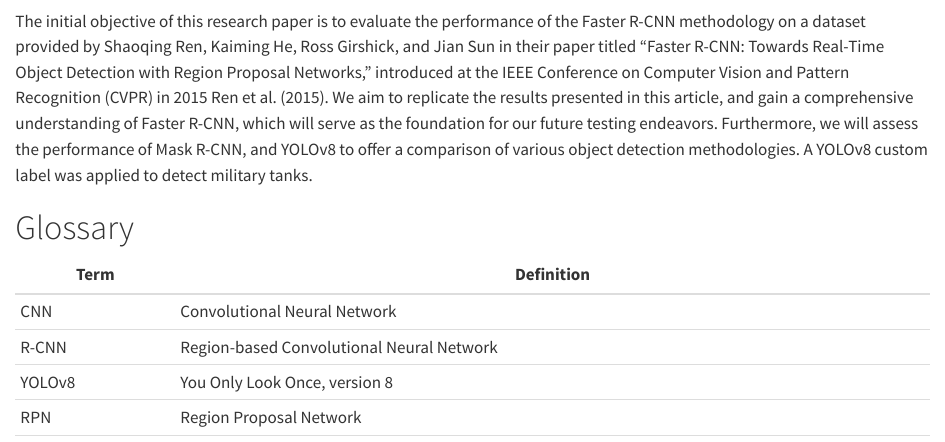
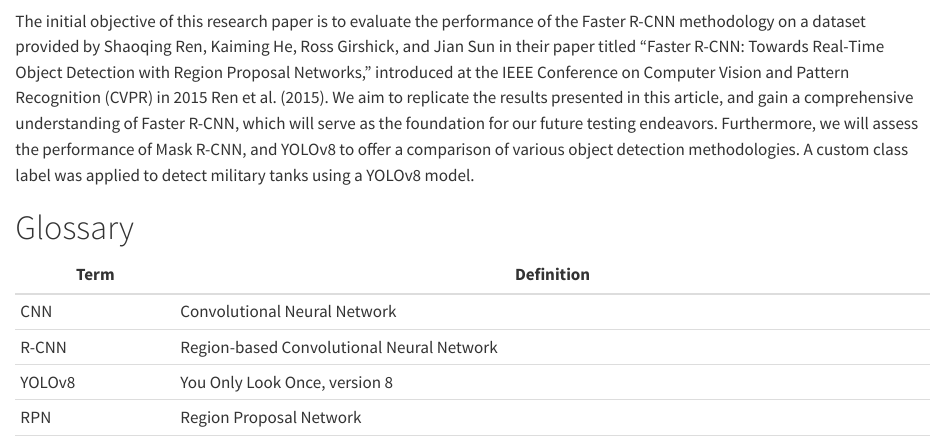
Before and after one commit to kimerared/R-CNN, a Quarto document (index.qmd): the page in a window 1100 px wide, from 60 px down. Rendered offline with R 4.5, knitr and Pandoc in place of Quarto, with nearby package versions.

Commit message:
editing results

```diff
--- a/index.qmd
+++ b/index.qmd
@@ -4,7 +4,7 @@ jupyter: python3
 
 # Objectives {.unnumbered}
 
-The initial objective of this research paper is to evaluate the performance of the Faster R-CNN methodology on a dataset provided by Shaoqing Ren, Kaiming He, Ross Girshick, and Jian Sun in their paper titled "Faster R-CNN: Towards Real-Time Object Detection with Region Proposal Networks," introduced at the IEEE Conference on Computer Vision and Pattern Recognition (CVPR) in 2015 @ren2015fasterrcnn. We aim to replicate the results presented in this article, and gain a comprehensive understanding of Faster R-CNN, which will serve as the foundation for our future testing endeavors. Furthermore, we will assess the performance of Mask R-CNN, and YOLOv8 to offer a comparison of various object detection methodologies. A YOLOv8 custom label was applied to detect military tanks.
+The initial objective of this research paper is to evaluate the performance of the Faster R-CNN methodology on a dataset provided by Shaoqing Ren, Kaiming He, Ross Girshick, and Jian Sun in their paper titled "Faster R-CNN: Towards Real-Time Object Detection with Region Proposal Networks," introduced at the IEEE Conference on Computer Vision and Pattern Recognition (CVPR) in 2015 @ren2015fasterrcnn. We aim to replicate the results presented in this article, and gain a comprehensive understanding of Faster R-CNN, which will serve as the foundation for our future testing endeavors. Furthermore, we will assess the performance of Mask R-CNN, and YOLOv8 to offer a comparison of various object detection methodologies. A custom class label was applied to detect military tanks using a YOLOv8 model.
 
 # Glossary {.unnumbered}
 
```
Also changed, not shown: 1 other file.
